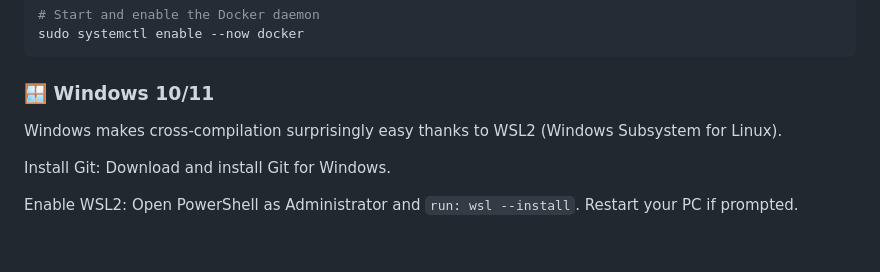
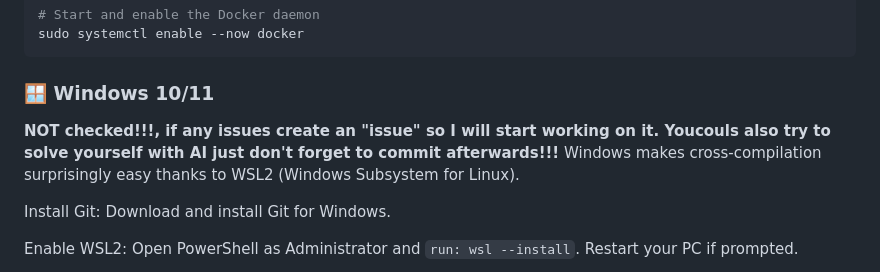
Before and after one commit to abdy-007/pi-flutter-django-server, a Markdown page: README.md, the part around the change. Rendered like a GitHub page; blank space fills up the shorter version.

Commit message:
all info you need

````diff
--- a/README.md
+++ b/README.md
@@ -49,6 +49,8 @@ sudo systemctl enable --now docker
 ```
 
 ### 🪟 Windows 10/11
+
+**NOT checked!!!, if any issues create an "issue" so I will start working on it. Youcouls also try to solve yourself with AI just don't forget to commit afterwards!!!**
 Windows makes cross-compilation surprisingly easy thanks to WSL2 (Windows Subsystem for Linux).
 
 Install Git: Download and install Git for Windows.
````
